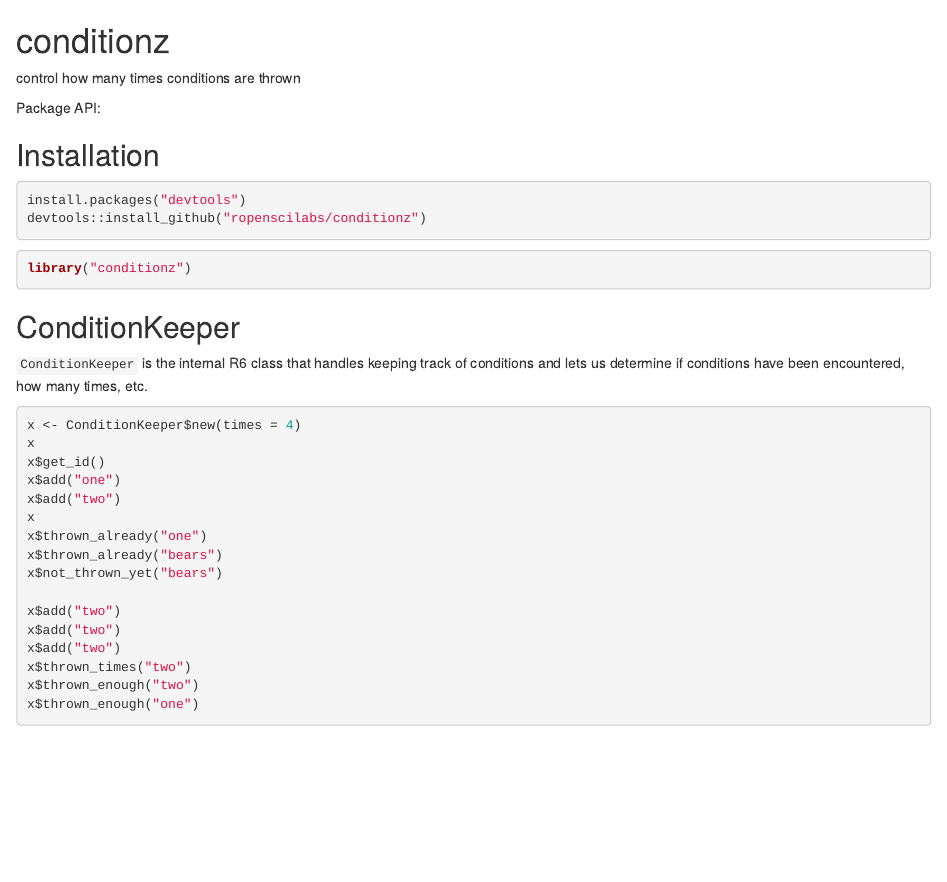
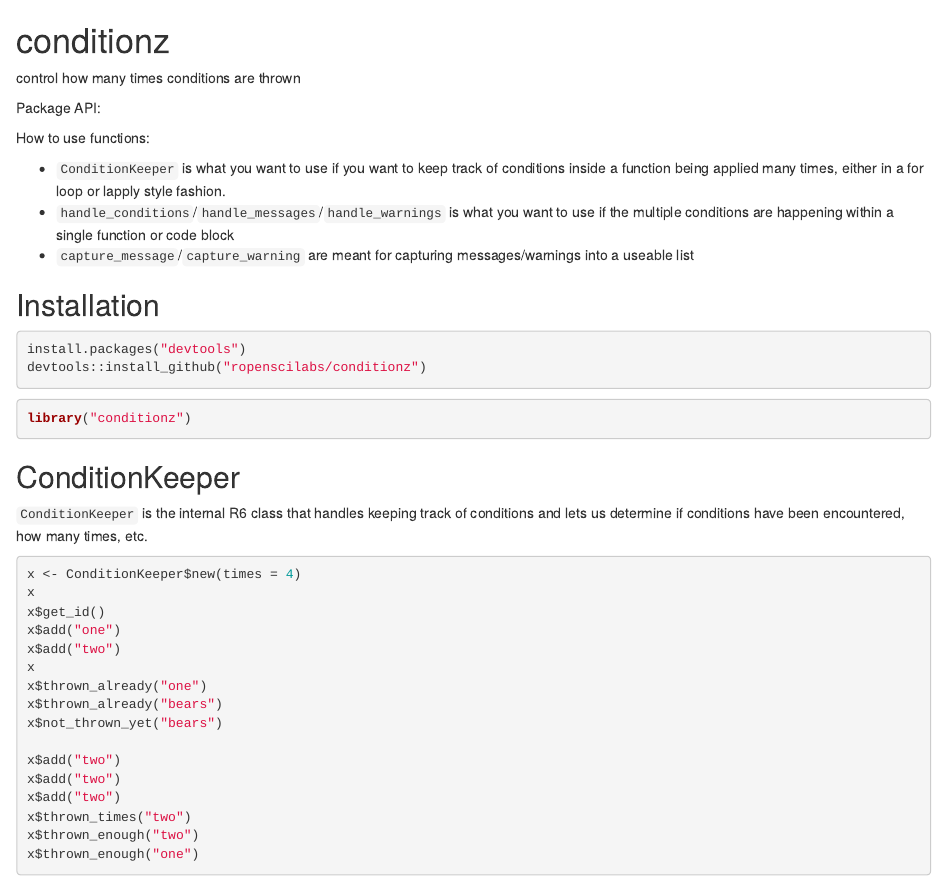
Before and after one commit to ropensci-archive/conditionz, an R Markdown document (README.Rmd): the page in a window 1100 px wide, from its top. Rendered offline with R 4.5, knitr and Pandoc, with nearby package versions; the code chunks are not run, so their results and figures are left out; badge pictures from the web are left out.

````diff
--- a/README.Rmd
+++ b/README.Rmd
@@ -18,6 +18,15 @@
 ```{r echo=FALSE, comment=NA, results="asis"}
 cat(paste(" -", paste(sprintf("`%s`", getNamespaceExports("conditionz")), collapse = "\n - ")))
 ```
+
+How to use functions:
+
+- `ConditionKeeper` is what you want to use if you want to keep track of conditions inside a
+function being applied many times, either in a for loop or lapply style fashion.
+- `handle_conditions`/`handle_messages`/`handle_warnings` is what you want to use if the multiple
+conditions are happening within a single function or code block
+- `capture_message`/`capture_warning` are meant for capturing messages/warnings into a useable
+list
 
 ## Installation
 
````
Also changed, not shown: 1 other file.
